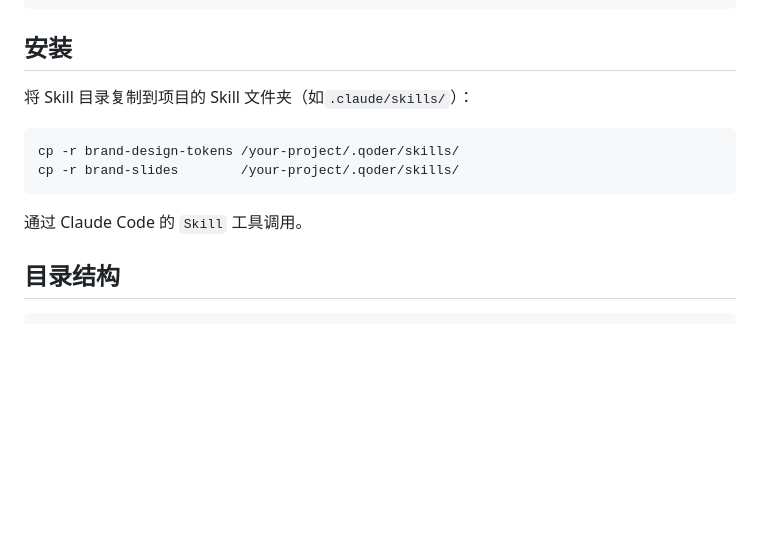
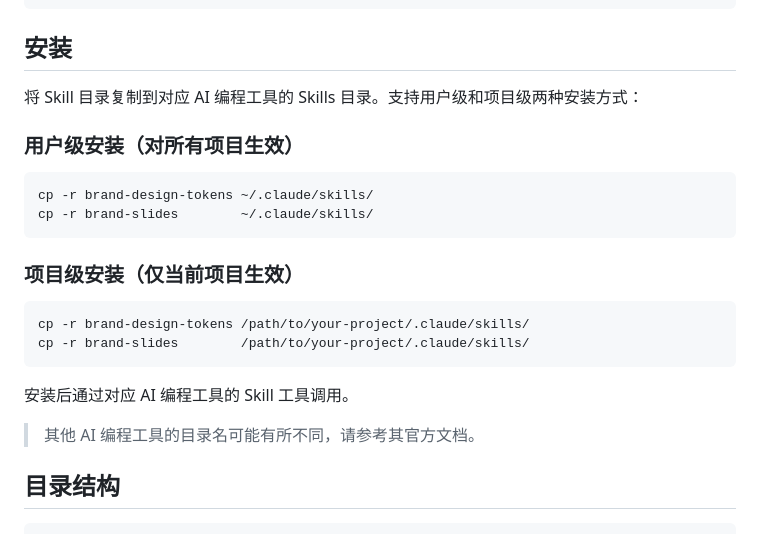
Before and after one commit to efun19/design-skill-pack, a Markdown page: README.md, the part around the change. Drawn GitHub-style; blank space fills up the shorter version.

Commit message:
docs: 更新安装章节，使用 .claude/ 目录示例并区分用户级/项目级安装

````diff
--- a/README.md
+++ b/README.md
@@ -50,14 +50,25 @@ https://efun19.github.io/design-skill-pack/brands.html
 
 ## 安装
 
-将 Skill 目录复制到项目的 Skill 文件夹（如`.claude/skills/`）：
+将 Skill 目录复制到对应 AI 编程工具的 Skills 目录。支持用户级和项目级两种安装方式：
+
+### 用户级安装（对所有项目生效）
 
 ```bash
-cp -r brand-design-tokens /your-project/.qoder/skills/
-cp -r brand-slides        /your-project/.qoder/skills/
+cp -r brand-design-tokens ~/.claude/skills/
+cp -r brand-slides        ~/.claude/skills/
 ```
 
-通过 Claude Code 的 `Skill` 工具调用。
+### 项目级安装（仅当前项目生效）
+
+```bash
+cp -r brand-design-tokens /path/to/your-project/.claude/skills/
+cp -r brand-slides        /path/to/your-project/.claude/skills/
+```
+
+安装后通过对应 AI 编程工具的 Skill 工具调用。
+
+> 其他 AI 编程工具的目录名可能有所不同，请参考其官方文档。
 
 ## 目录结构
 
````
